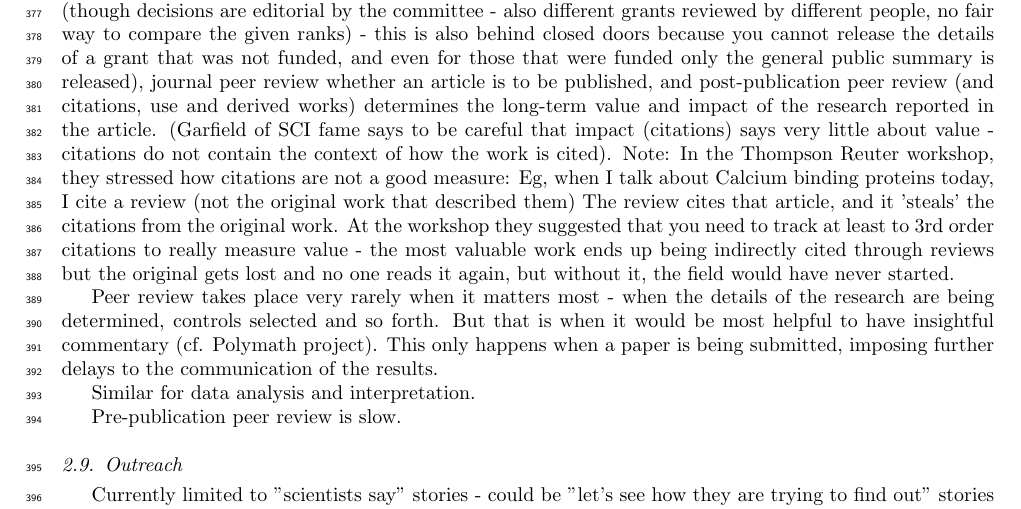
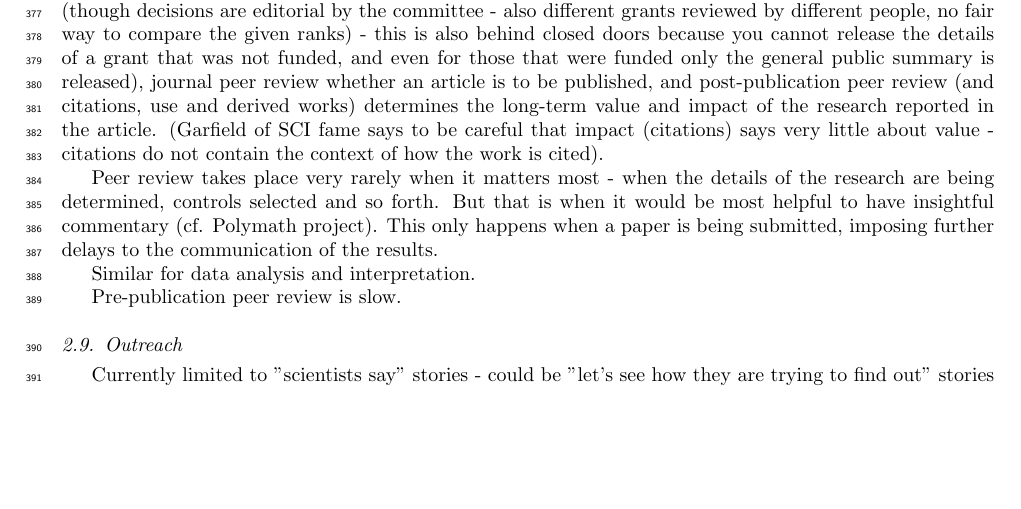
Before and after one commit to Daniel-Mietchen/Open-Research-Proposals, a LaTeX paper (open-drafting.tex): part of page 10 of 20, cut so that both start at the same text, the shorter picture padded with empty space. Compiled offline with pdfLaTeX.

Commit message:
Edited open-drafting.tex via GitHub

```diff
--- a/open-drafting.tex
+++ b/open-drafting.tex
@@ -405,7 +418,12 @@ in particular remain underreported.
 
 \subsection{Peer review}
 In the present system, it acts at three levels - grant peer review decides whether a project is to be funded (though decisions are editorial by the committee - also different grants reviewed by different people, no fair way to compare the given ranks) - this is also behind closed doors because you cannot release the details of a grant that was not funded, and even for those that were funded only the general public summary is released), journal peer review  whether an article is to be published, and post-publication peer review (and citations, use and derived works) determines the long-term value and impact of the research reported in the article. (Garfield of SCI fame says to be careful that impact (citations) says very little about value  - citations do not contain the context of how the work is cited).
-Note: In the Thompson Reuter workshop, they stressed how citations are not a good measure: Eg, when I talk about Calcium binding proteins today, I cite a review (not the original work that described them) The review cites that article, and it 'steals' the citations from the original work. At the workshop they suggested that you need to track at least to 3rd order citations to really measure value - the most valuable work ends up being indirectly cited through reviews but the original gets lost and no one reads it again, but without it, the field would have never started.
+
+%Note: In the Thompson Reuter workshop, they stressed how citations are not a good measure: Eg, when I talk about Calcium
+% binding proteins today, I cite a review (not the original work that described them) The review cites that article, and
+%it 'steals' the citations from the original work. At the workshop they suggested that you need to track at least to 3rd
+%order citations to really measure value - the most valuable work ends up being indirectly cited through reviews but
+%the original gets lost and no one reads it again, but without it, the field would have never started.
 
 Peer review takes place very rarely when it matters most - when the details of the research are being determined, controls selected and so forth. But that is when it would be most helpful to have insightful commentary (cf. Polymath project). This only happens when a paper is being submitted, imposing further delays to the communication of the results.
 
```
Also changed, not shown: open-drafting.tex (26 more changed lines).
